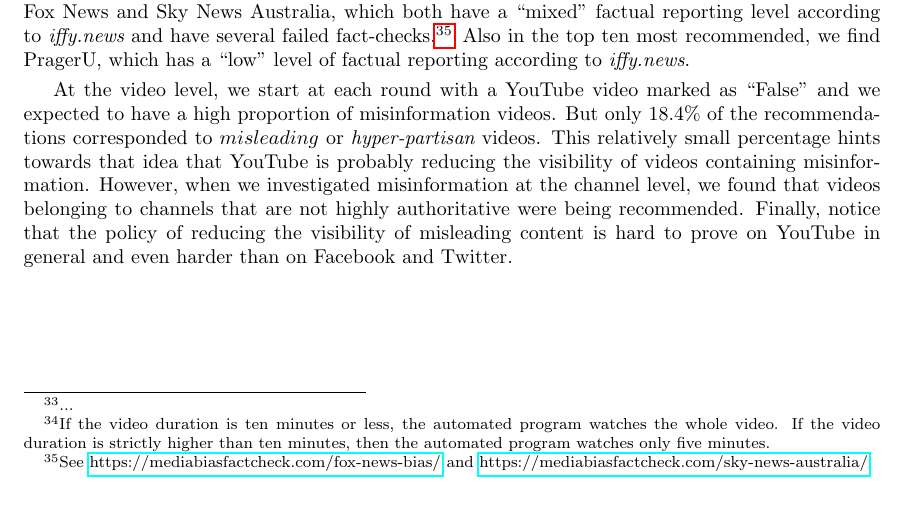
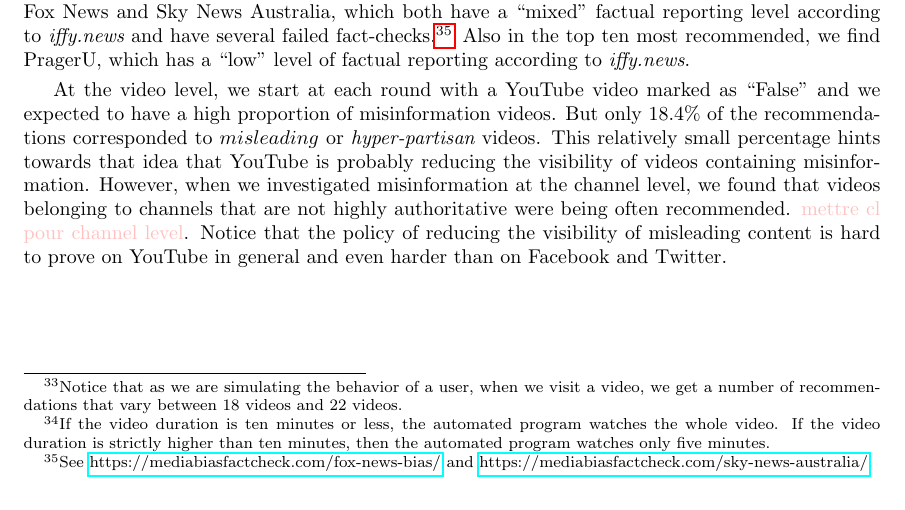
Before and after one commit to medialab/webclim_misinformation_related_interventions, a LaTeX document (article/draft.tex): part of page 18 of 24, cut so that both start at the same text. Compiled offline with pdfLaTeX.

Commit message:
yt section on recommendations

```diff
--- a/article/draft.tex
+++ b/article/draft.tex
@@ -594,7 +594,7 @@ YouTube can reduce the visibility of some video content via its recommendation s
 
 \smallskip
 
-To examine this effect, we designed an experiment that simulates a user's behavior on YouTube. We used a list of $45$ videos marked as {\it False} by Science Feedback and classified under the category ``health'' (see section \ref{youtube_panels} for the classification). The experiment starts with one video marked as ``False'' from our list of videos and a clean watch history. For each video, our automated program collects around\footnote{...} $20$ recommendations and clicks on the top $10$ videos in sequential order. After that, for every video in the set of the top $10$ recommendations, we collect their top $20$ recommended videos. In addition, to simulate a user's behavior, the automated program watches each video for a few minutes\footnote{If the video duration is ten minutes or less, the automated program watches the whole video. If the video duration is strictly higher than ten minutes, then the automated program watches only five minutes.}. Doing so, we collected $10$ $549$ YouTube recommended video entries, among which only $3$ $895$ were unique.
+To examine this effect, we designed an experiment that simulates a user's behavior on YouTube. We used a list of $45$ videos marked as {\it False} by Science Feedback and classified under the category ``health'' (see section \ref{youtube_panels} for the classification). The experiment starts with one video marked as ``False'' from our list of videos and a clean watch history. For each video, our automated program collects around\footnote{Notice that as we are simulating the behavior of a user, when we visit a video, we get a number of recommendations that vary between $18$ videos and $22$ videos.} $20$ recommendations and clicks on the top $10$ videos in sequential order. After that, for every video in the set of the top $10$ recommendations, we collect their top $20$ recommended videos. In addition, to simulate a user's behavior, the automated program watches each video for a few minutes\footnote{If the video duration is ten minutes or less, the automated program watches the whole video. If the video duration is strictly higher than ten minutes, then the automated program watches only five minutes.}. Doing so, we collected $10$ $549$ YouTube recommended video entries, among which only $3$ $895$ were unique.
 To analyse the collected data, we look for misinformation: $(i)$ at the video level and $(ii)$ at the channel level.
 
 \smallskip
@@ -608,11 +608,6 @@ Four other videos were marked as {\it hyper-partisan} and they were recommended
 
 {\bf Channel Level.} We examined the top recommended channels in the collected data. We got $1$ $562$ different channels, and we counted the number of times every channel got recommended. Figure \ref{channels_yt} shows the top $10$ recommended channels, whose videos represent $30\%$ of the total set of recommended videos in our dataset. Among the top three most recommended channels, there is Fox News and Sky News Australia, which both have a ``mixed'' factual reporting level according to {\it iffy.news} and have several failed fact-checks.\footnote{See \href{https://mediabiasfactcheck.com/fox-news-bias/}{https://mediabiasfactcheck.com/fox-news-bias/} and \href{https://mediabiasfactcheck.com/sky-news-australia/}{https://mediabiasfactcheck.com/sky-news-australia/}.} Also in the top ten most recommended, we find PragerU, which has a ``low'' level of factual reporting according to {\it iffy.news}.
 
-\smallskip
-
-At the video level, we start at each round with a YouTube video marked as ``False'' and we expected to have a high proportion of misinformation videos. But only {$18.4\%$} of the recommendations corresponded to $misleading$ or {\it hyper-partisan} videos.
-This relatively small percentage hints towards that idea that YouTube is probably reducing the visibility of videos containing misinformation. However, when we investigated misinformation at the channel level, we found that videos belonging to channels that are not highly authoritative were being recommended. Finally, notice that the policy of reducing the visibility of misleading content is hard to prove on YouTube in general and even harder than on Facebook and Twitter.
-
 \begin{figure}[h]
 	\begin{center}
 		\includegraphics[scale=0.6]{./img/channel_youtube.png}
@@ -620,6 +615,11 @@ This relatively small percentage hints towards that idea that YouTube is probabl
 	\caption{Top ten recommended channels among the $1$ $562$ different channels, that have posted the recommended videos in our dataset.}
 	\label{channels_yt}
 \end{figure}
+
+\smallskip
+
+At the video level, we start at each round with a YouTube video marked as ``False'' and we expected to have a high proportion of misinformation videos. But only {$18.4\%$} of the recommendations corresponded to $misleading$ or {\it hyper-partisan} videos.
+This relatively small percentage hints towards that idea that YouTube is probably reducing the visibility of videos containing misinformation. However, when we investigated misinformation at the channel level, we found that videos belonging to channels that are not highly authoritative were being often recommended. {\color{pink} mettre cl pour channel level}. Notice that the policy of reducing the visibility of misleading content is hard to prove on YouTube in general and even harder than on Facebook and Twitter.
 
 \section{Discussion}
 
```
Also changed, not shown: article/img/channel_youtube.png.
